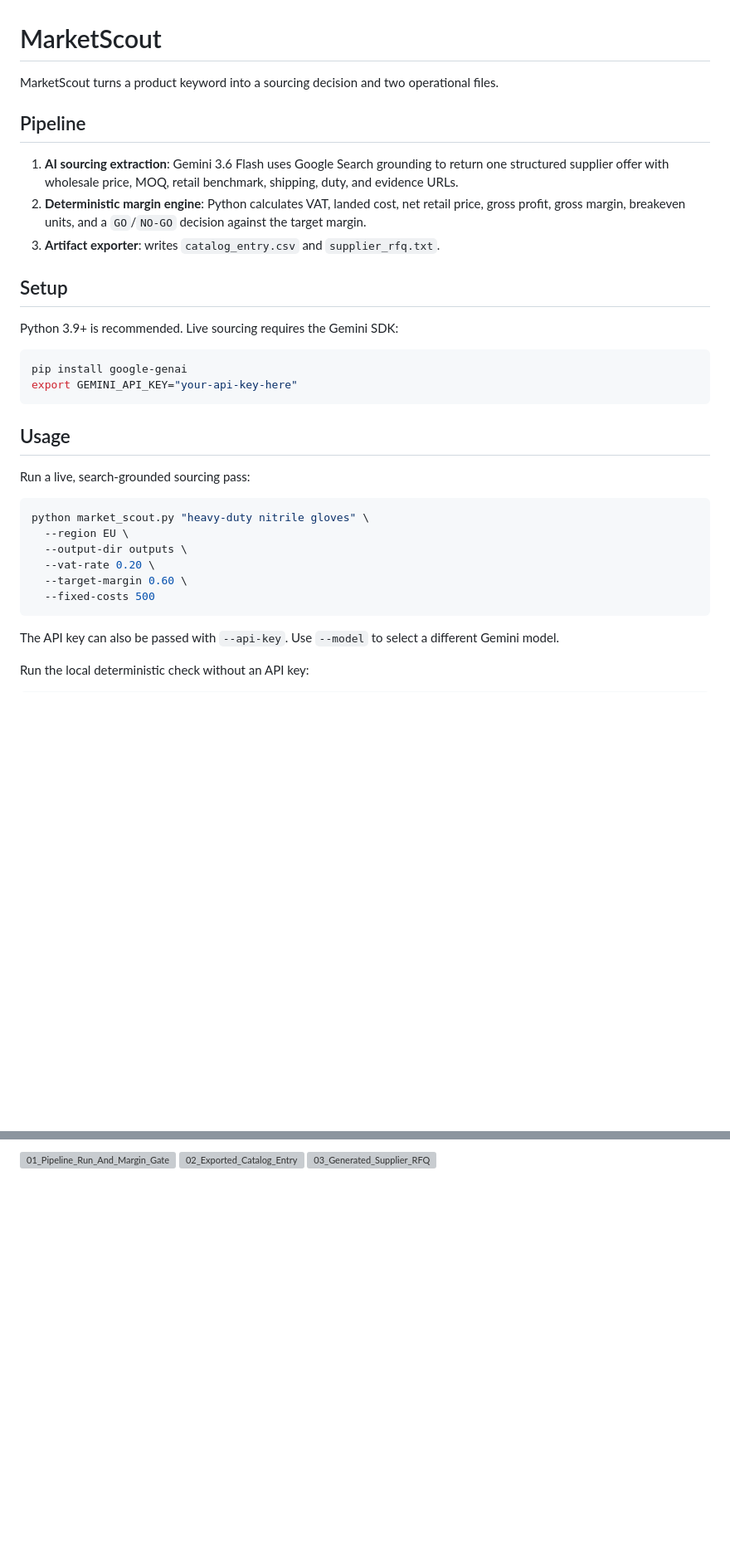
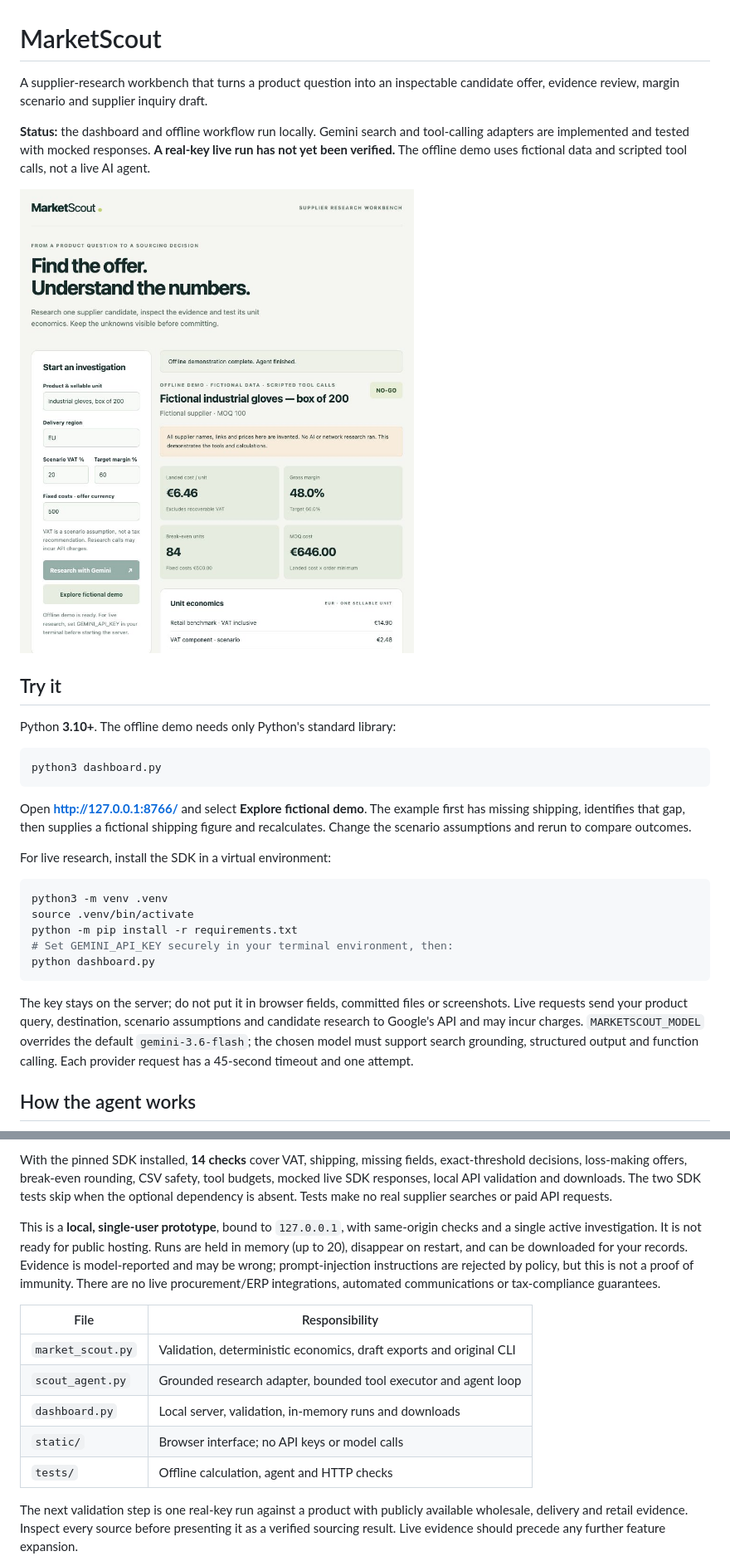
Before and after one commit to sayem-araf/market-scout-V7, a Markdown page: README.md, 2 parts joined by grey strips. Shown at 83% size. Drawn GitHub-style; pictures changed too: docs/dashboard.png (added); blank space fills up the shorter version; grey boxes are pictures that could not be loaded.

Commit message:
Add supplier investigation dashboard and bounded Gemini agent

````diff
--- a/README.md
+++ b/README.md
@@ -1,36 +1,32 @@
 # MarketScout
 
-MarketScout turns a product keyword into a sourcing decision and two operational files.
+A supplier-research workbench that turns a product question into an inspectable candidate offer, evidence review, margin scenario and supplier inquiry draft.
 
-## Pipeline
+**Status:** the dashboard and offline workflow run locally. Gemini search and tool-calling adapters are implemented and tested with mocked responses. **A real-key live run has not yet been verified.** The offline demo uses fictional data and scripted tool calls, not a live AI agent.
 
-1. **AI sourcing extraction**: Gemini 3.6 Flash uses Google Search grounding to return one structured supplier offer with wholesale price, MOQ, retail benchmark, shipping, duty, and evidence URLs.
-2. **Deterministic margin engine**: Python calculates VAT, landed cost, net retail price, gross profit, gross margin, breakeven units, and a `GO`/`NO-GO` decision against the target margin.
-3. **Artifact exporter**: writes `catalog_entry.csv` and `supplier_rfq.txt`.
+![MarketScout dashboard showing the fictional supplier scenario](docs/dashboard.png)
 
-## Setup
+## Try it
 
-Python 3.9+ is recommended. Live sourcing requires the Gemini SDK:
+Python **3.10+**. The offline demo needs only Python's standard library:
 
 ```bash
-pip install google-genai
-export GEMINI_API_KEY="your-api-key-here"
+python3 dashboard.py
 ```
 
-## Usage
+Open **http://127.0.0.1:8766/** and select **Explore fictional demo**. The example first has missing shipping, identifies that gap, then supplies a fictional shipping figure and recalculates. Change the scenario assumptions and rerun to compare outcomes.
 
-Run a live, search-grounded sourcing pass:
+For live research, install the SDK in a virtual environment:
 
 ```bash
-python market_scout.py "heavy-duty nitrile gloves" \
-  --region EU \
-  --output-dir outputs \
-  --vat-rate 0.20 \
-  --target-margin 0.60 \
-  --fixed-costs 500
+python3 -m venv .venv
+source .venv/bin/activate
+python -m pip install -r requirements.txt
+# Set GEMINI_API_KEY securely in your terminal environment, then:
+python dashboard.py
 ```
 
-The API key can also be passed with `--api-key`. Use `--model` to select a different Gemini model.
+The key stays on the server; do not put it in browser fields, committed files or screenshots. Live requests send your product query, destination, scenario assumptions and candidate research to Google's API and may incur charges. `MARKETSCOUT_MODEL` overrides the default `gemini-3.6-flash`; the chosen model must support search grounding, structured output and function calling. Each provider request has a 45-second timeout and one attempt.
 
-Run the local deterministic check without an API key:
+## How the agent works
 
@@ -60,3 +85,14 @@ Prices must be per sellable unit and all cost fields must use the same currency.
 
+With the pinned SDK installed, **14 checks** cover VAT, shipping, missing fields, exact-threshold decisions, loss-making offers, break-even rounding, CSV safety, tool budgets, mocked live SDK responses, local API validation and downloads. The two SDK tests skip when the optional dependency is absent. Tests make no real supplier searches or paid API requests.
 
-<img width="1013" height="403" alt="03_Generated_Supplier_RFQ" src="https://github.com/user-attachments/assets/1be0df28-5c11-47a5-b3c6-e9334e92b73e" />
+This is a **local, single-user prototype**, bound to `127.0.0.1`, with same-origin checks and a single active investigation. It is not ready for public hosting. Runs are held in memory (up to 20), disappear on restart, and can be downloaded for your records. Evidence is model-reported and may be wrong; prompt-injection instructions are rejected by policy, but this is not a proof of immunity. There are no live procurement/ERP integrations, automated communications or tax-compliance guarantees.
+
+| File | Responsibility |
+| --- | --- |
+| `market_scout.py` | Validation, deterministic economics, draft exports and original CLI |
+| `scout_agent.py` | Grounded research adapter, bounded tool executor and agent loop |
+| `dashboard.py` | Local server, validation, in-memory runs and downloads |
+| `static/` | Browser interface; no API keys or model calls |
+| `tests/` | Offline calculation, agent and HTTP checks |
+
+The next validation step is one real-key run against a product with publicly available wholesale, delivery and retail evidence. Inspect every source before presenting it as a verified sourcing result. Live evidence should precede any further feature expansion.
````
Also changed, not shown: other parts of README.md (+41 -12 lines), docs/Walkthrough.md (added, +10 -0 lines), 14 other files.
